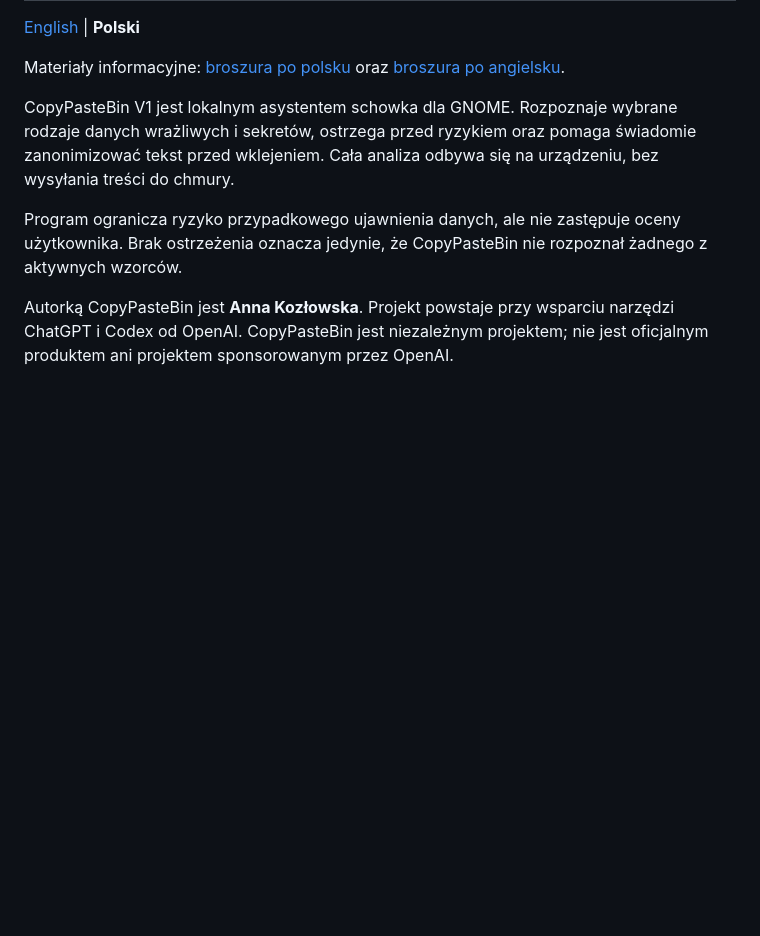
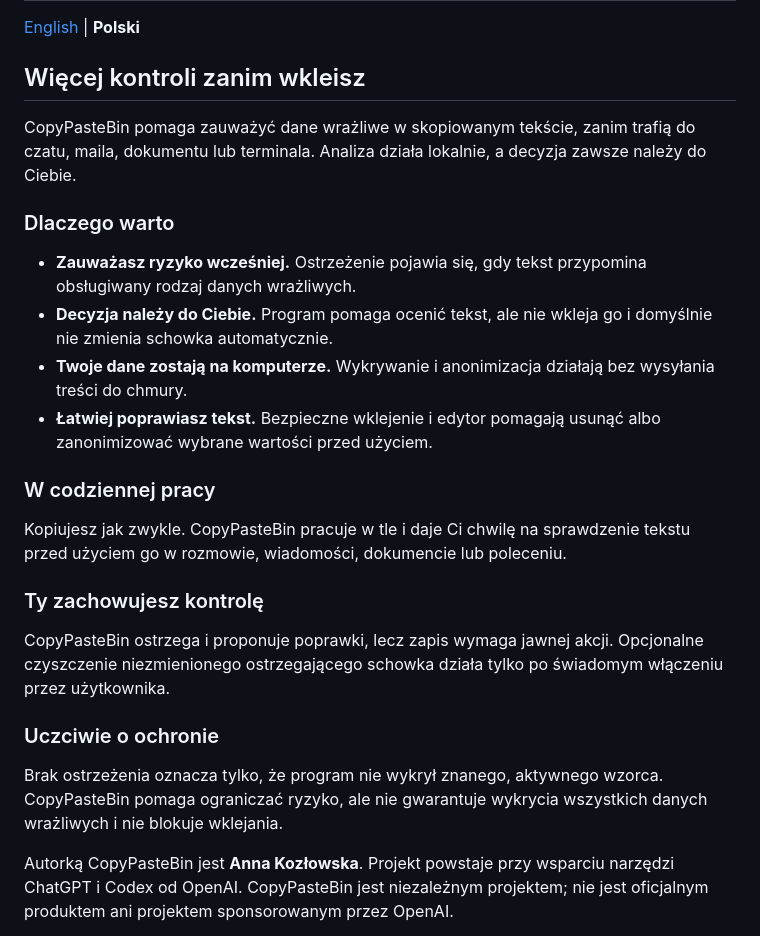
Before and after one commit to kozlowska-anna/CopyPasteBin, a Markdown page: README.pl.md, the part around the change. GitHub-like rendering; blank space fills up the shorter version.

Commit message:
Make README introductions more approachable

```diff
--- a/README.pl.md
+++ b/README.pl.md
@@ -6,17 +6,40 @@
 
 [English](README.md) | **Polski**
 
-Materiały informacyjne: [broszura po polsku](docs/CopyPasteBin_brochure_PL.pdf)
-oraz [broszura po angielsku](docs/CopyPasteBin_brochure_EN.pdf).
+## Więcej kontroli zanim wkleisz
 
-CopyPasteBin V1 jest lokalnym asystentem schowka dla GNOME. Rozpoznaje wybrane
-rodzaje danych wrażliwych i sekretów, ostrzega przed ryzykiem oraz pomaga
-świadomie zanonimizować tekst przed wklejeniem. Cała analiza odbywa się na
-urządzeniu, bez wysyłania treści do chmury.
+CopyPasteBin pomaga zauważyć dane wrażliwe w skopiowanym tekście, zanim trafią
+do czatu, maila, dokumentu lub terminala. Analiza działa lokalnie, a decyzja
+zawsze należy do Ciebie.
 
-Program ogranicza ryzyko przypadkowego ujawnienia danych, ale nie zastępuje
-oceny użytkownika. Brak ostrzeżenia oznacza jedynie, że CopyPasteBin nie
-rozpoznał żadnego z aktywnych wzorców.
+### Dlaczego warto
+
+- **Zauważasz ryzyko wcześniej.** Ostrzeżenie pojawia się, gdy tekst przypomina
+  obsługiwany rodzaj danych wrażliwych.
+- **Decyzja należy do Ciebie.** Program pomaga ocenić tekst, ale nie wkleja go
+  i domyślnie nie zmienia schowka automatycznie.
+- **Twoje dane zostają na komputerze.** Wykrywanie i anonimizacja działają bez
+  wysyłania treści do chmury.
+- **Łatwiej poprawiasz tekst.** Bezpieczne wklejenie i edytor pomagają usunąć
+  albo zanonimizować wybrane wartości przed użyciem.
+
+### W codziennej pracy
+
+Kopiujesz jak zwykle. CopyPasteBin pracuje w tle i daje Ci chwilę na
+sprawdzenie tekstu przed użyciem go w rozmowie, wiadomości, dokumencie lub
+poleceniu.
+
+### Ty zachowujesz kontrolę
+
+CopyPasteBin ostrzega i proponuje poprawki, lecz zapis wymaga jawnej akcji.
+Opcjonalne czyszczenie niezmienionego ostrzegającego schowka działa tylko po
+świadomym włączeniu przez użytkownika.
+
+### Uczciwie o ochronie
+
+Brak ostrzeżenia oznacza tylko, że program nie wykrył znanego, aktywnego
+wzorca. CopyPasteBin pomaga ograniczać ryzyko, ale nie gwarantuje wykrycia
+wszystkich danych wrażliwych i nie blokuje wklejania.
 
 Autorką CopyPasteBin jest **Anna Kozłowska**. Projekt powstaje przy wsparciu
 narzędzi ChatGPT i Codex od OpenAI. CopyPasteBin jest niezależnym projektem;
```
Also changed, not shown: README.md (+30 -8 lines).
